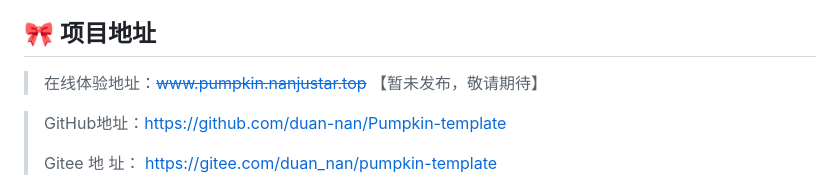
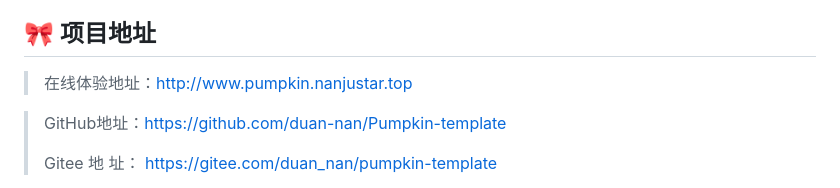
Before and after one commit to duan-nan/Pumpkin-template, a Markdown page: README.md, the part around the change. Drawn GitHub-style.

```diff
--- a/README.md
+++ b/README.md
@@ -25,7 +25,7 @@
 
 ## 🎀 项目地址
 
-> 在线体验地址：~~[www.pumpkin.nanjustar.top](www.pumpkin.nanjustar.top)~~ 【暂未发布，敬请期待】
+> 在线体验地址：[http://www.pumpkin.nanjustar.top](http://www.pumpkin.nanjustar.top)
 
 > GitHub地址：[https://github.com/duan-nan/Pumpkin-template](https://github.com/duan-nan/Pumpkin-template)
 >
```
